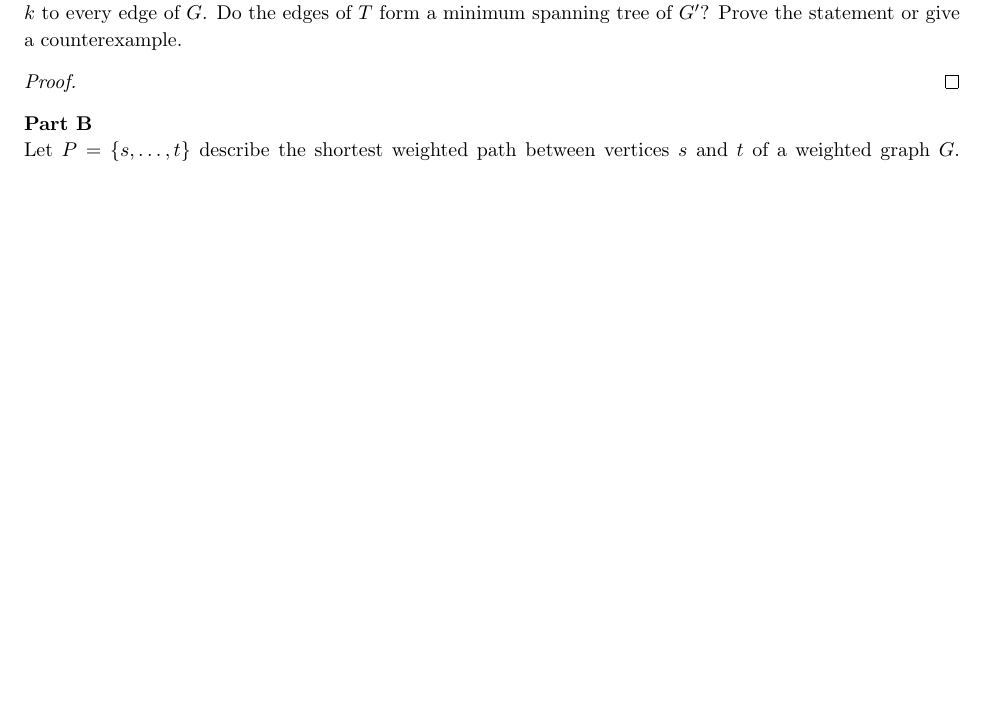
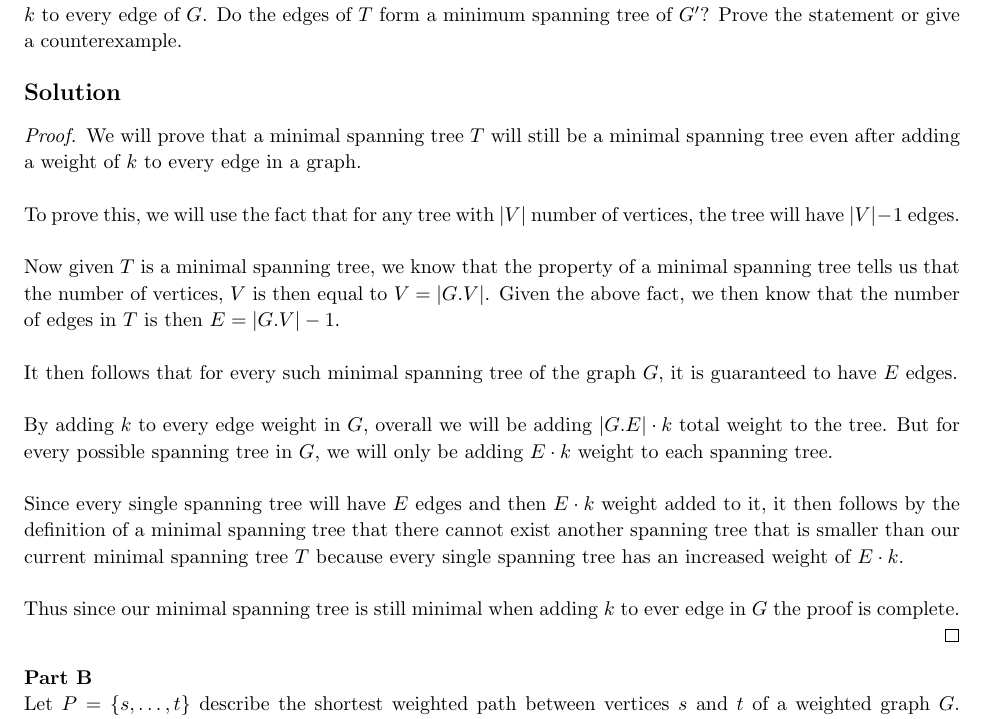
Before and after one commit to jdavis/college-fall-2013, a LaTeX problem sheet (cs311/assignment05/solution.tex): part of page 10 of 10 before the commit and part of page 10 of 11 after it, cut so that both start at the same text, the shorter picture padded with empty space. Compiled offline with pdfLaTeX.

Commit message:
Finish proof for problem 9a

```diff
--- a/cs311/assignment05/solution.tex
+++ b/cs311/assignment05/solution.tex
@@ -421,9 +418,48 @@
     new graph \(G'\) by adding a weight of \(k\) to every edge of \(G\). Do the
     edges of \(T\) form a minimum spanning tree of \(G'\)? Prove the statement
     or give a counterexample.
+    \\
+
+    \solution
 
     \begin{proof}
+        We will prove that a minimal spanning tree \(T\) will still be a
+        minimal spanning tree even after adding a weight of \(k\) to every edge
+        in a graph.
+        \\
 
+        To prove this, we will use the fact that for any tree with \(\left\vert
+        V \right\vert\) number of vertices, the tree will have \(\left\vert V
+        \right\vert - 1\) edges.
+        \\
+
+        Now given \(T\) is a minimal spanning tree, we know that the property
+        of a minimal spanning tree tells us that the number of vertices, \(V\)
+        is then equal to \(V = \left\vert G.V \right\vert\). Given the above
+        fact, we then know that the number of edges in \(T\) is then \(E =
+        \left\vert G.V \right\vert -
+        1\).
+        \\
+
+        It then follows that for every such minimal spanning tree of the graph
+        \(G\), it is guaranteed to have \(E\) edges.
+        \\
+
+        By adding \(k\) to every edge weight in \(G\), overall we will be
+        adding \(\left\vert G.E \right\vert \cdot k\) total weight to the tree.
+        But for every possible spanning tree in \(G\), we will only be adding
+        \(E \cdot k\) weight to each spanning tree.
+        \\
+
+        Since every single spanning tree will have \(E\) edges and then \(E
+        \cdot k\) weight added to it, it then follows by the definition of a
+        minimal spanning tree that there cannot exist another spanning tree
+        that is smaller than our current minimal spanning tree \(T\) because
+        every single spanning tree has an increased weight of \(E \cdot k\).
+        \\
+
+        Thus since our minimal spanning tree is still minimal when adding \(k\)
+        to ever edge in \(G\) the proof is complete.
     \end{proof}
 
     \textbf{Part B}
```
Also changed, not shown: cs311/assignment05/solution.tex (3 more changed lines).
